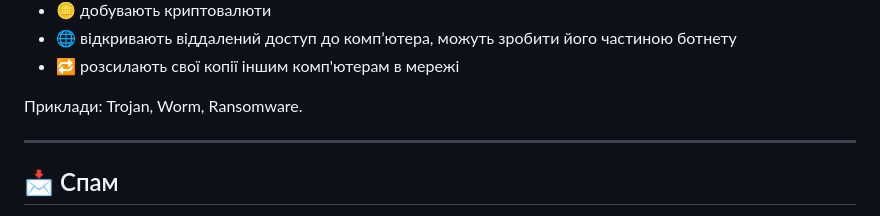
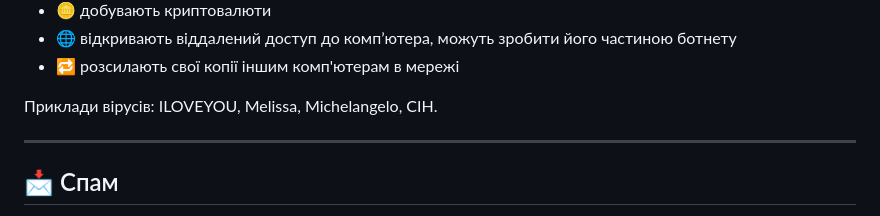
Before and after one commit to ysenko/it-lessons-materials, a Markdown page: content/8/07-digital-security.md, the part around the change. GitHub-like rendering.

Commit message:
Real examples of virus names
Co-authored-by: Copilot <175728472+Copilot@users.noreply.github.com>

```diff
--- a/content/8/07-digital-security.md
+++ b/content/8/07-digital-security.md
@@ -122,7 +122,7 @@ header: Урок 07
 * 🌐 відкривають віддалений доступ до комп’ютера, можуть зробити його частиною ботнету
 * 🔁 розсилають свої копії іншим комп'ютерам в мережі
 
-Приклади: Trojan, Worm, Ransomware.
+Приклади вірусів: ILOVEYOU, Melissa, Michelangelo, CIH.
 
 </section>
 
```
